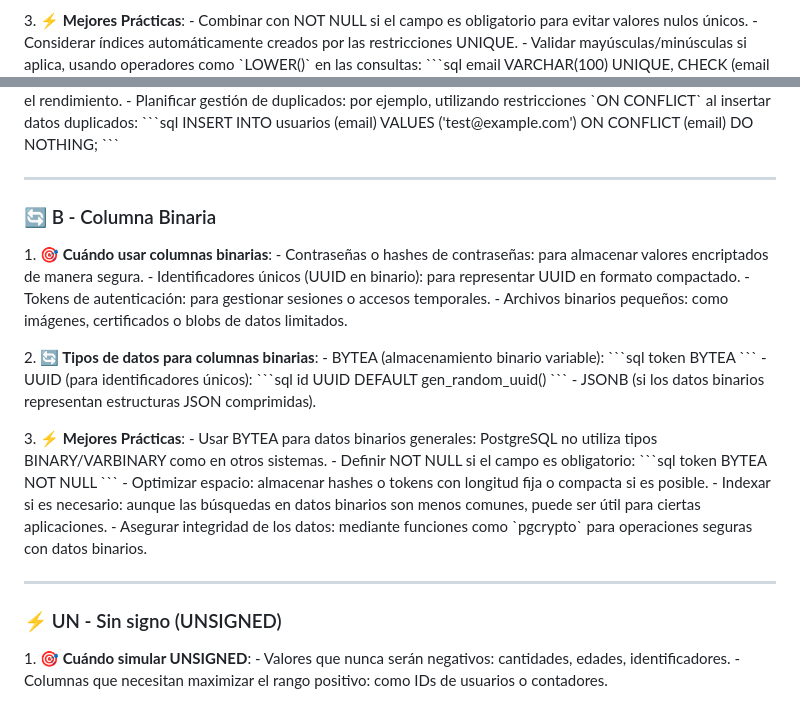
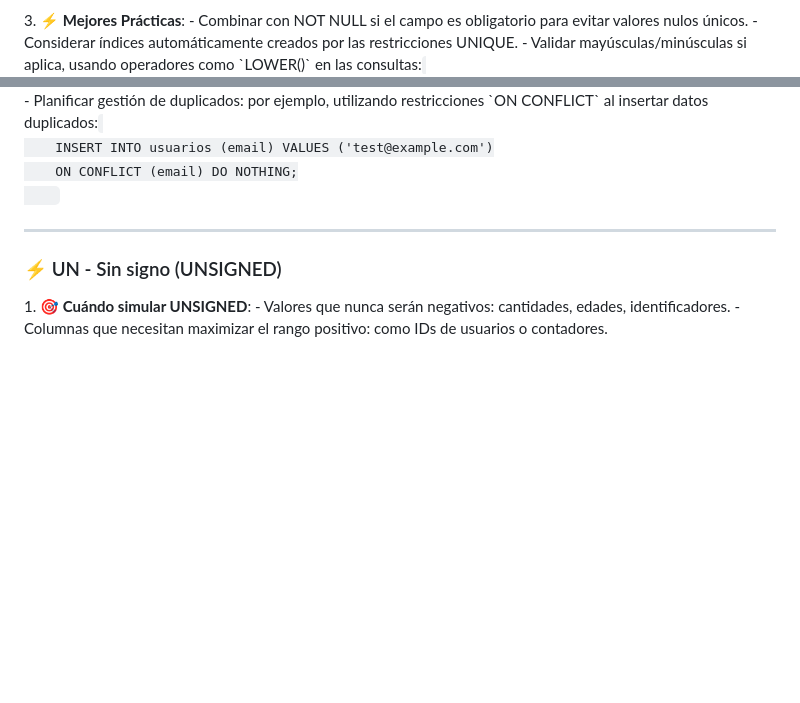
Before and after one commit to sanchezluys/PostgreSQL-Nivel-0, a Markdown page: 1_La_Tabla/tabla.md, 2 parts joined by grey strips. Rendered like a GitHub page; blank space fills up the shorter version.

Commit message:
ajustando en tablas no nulo

````diff
--- a/1_La_Tabla/tabla.md
+++ b/1_La_Tabla/tabla.md
@@ -201,6 +210,6 @@
   - Combinar con NOT NULL si el campo es obligatorio para evitar valores nulos únicos.
   - Considerar índices automáticamente creados por las restricciones UNIQUE.
   - Validar mayúsculas/minúsculas si aplica, usando operadores como `LOWER()` en las consultas:
-    ```sql
+   <code>
     email VARCHAR(100) UNIQUE,
     CHECK (email = LOWER(email))
@@ -208,46 +217,9 @@
   - Evaluar necesidad real de unicidad para evitar restricciones innecesarias que puedan afectar el rendimiento.
   - Planificar gestión de duplicados: por ejemplo, utilizando restricciones `ON CONFLICT` al insertar datos duplicados:
-    ```sql
+    <code>
     INSERT INTO usuarios (email) VALUES ('test@example.com')
     ON CONFLICT (email) DO NOTHING;
-    ```
-</p>
-
----
-
-### 🔄 B - Columna Binaria
-
-<p class="fragment" data-fragment-index="1" style="text-align: left;">
-  1. <strong>🎯 Cuándo usar columnas binarias</strong>:
-  - Contraseñas o hashes de contraseñas: para almacenar valores encriptados de manera segura.
-  - Identificadores únicos (UUID en binario): para representar UUID en formato compactado.
-  - Tokens de autenticación: para gestionar sesiones o accesos temporales.
-  - Archivos binarios pequeños: como imágenes, certificados o blobs de datos limitados.
-</p>
-
-<p class="fragment" data-fragment-index="2" style="text-align: left;">
-  2. <strong>🔄 Tipos de datos para columnas binarias</strong>:
-  - BYTEA (almacenamiento binario variable):
-    ```sql
-    token BYTEA
-    ```
-  - UUID (para identificadores únicos):
-    ```sql
-    id UUID DEFAULT gen_random_uuid()
-    ```
-  - JSONB (si los datos binarios representan estructuras JSON comprimidas).
-</p>
-
-<p class="fragment" data-fragment-index="3" style="text-align: left;">
-  3. <strong>⚡ Mejores Prácticas</strong>:
-  - Usar BYTEA para datos binarios generales: PostgreSQL no utiliza tipos BINARY/VARBINARY como en otros sistemas.
-  - Definir NOT NULL si el campo es obligatorio:
-    ```sql
-    token BYTEA NOT NULL
-    ```
-  - Optimizar espacio: almacenar hashes o tokens con longitud fija o compacta si es posible.
-  - Indexar si es necesario: aunque las búsquedas en datos binarios son menos comunes, puede ser útil para ciertas aplicaciones.
-  - Asegurar integridad de los datos: mediante funciones como `pgcrypto` para operaciones seguras con datos binarios.
+    </code>
 </p>
 
 ---
````
Also changed, not shown: other parts of 1_La_Tabla/tabla.md (+20 -11 lines).
